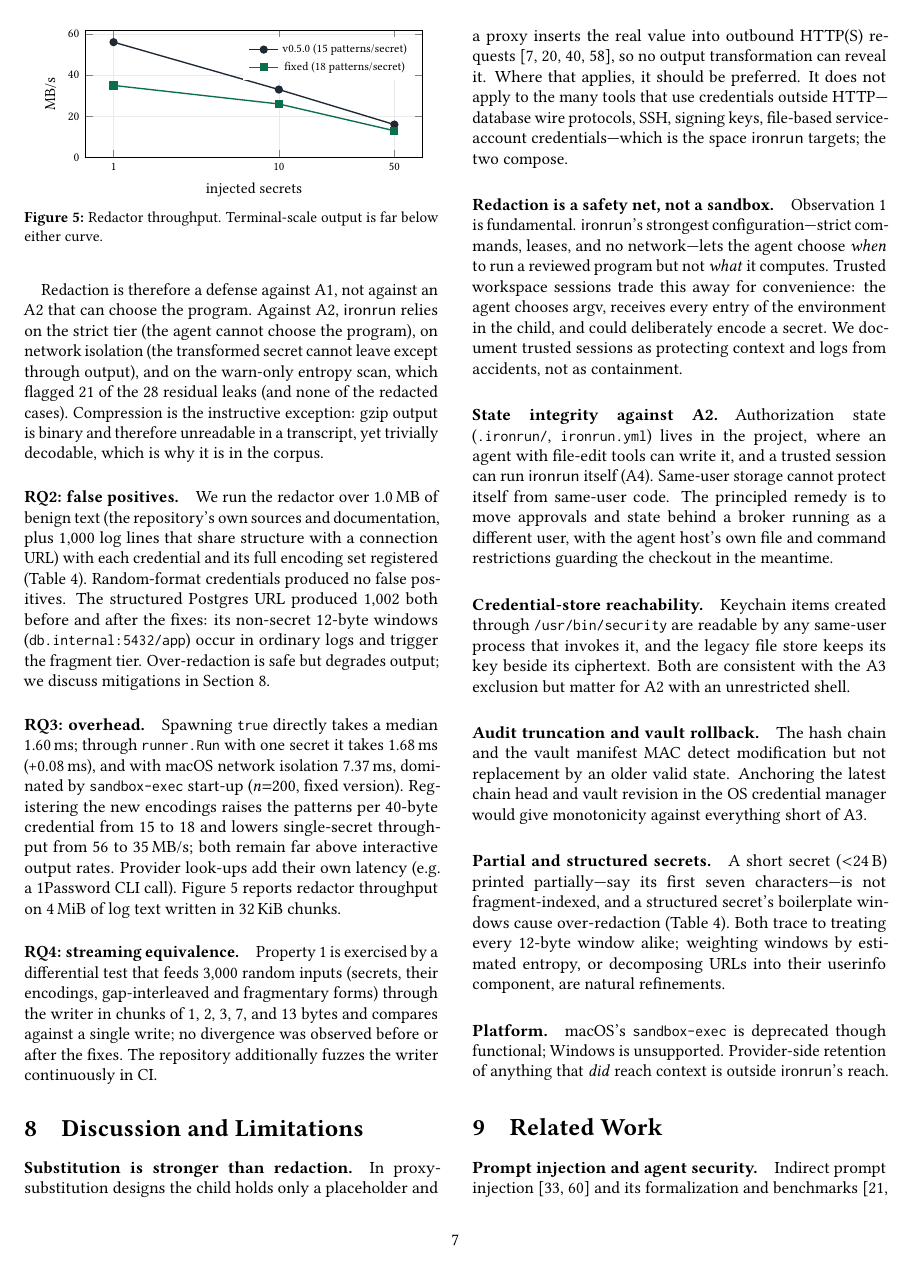
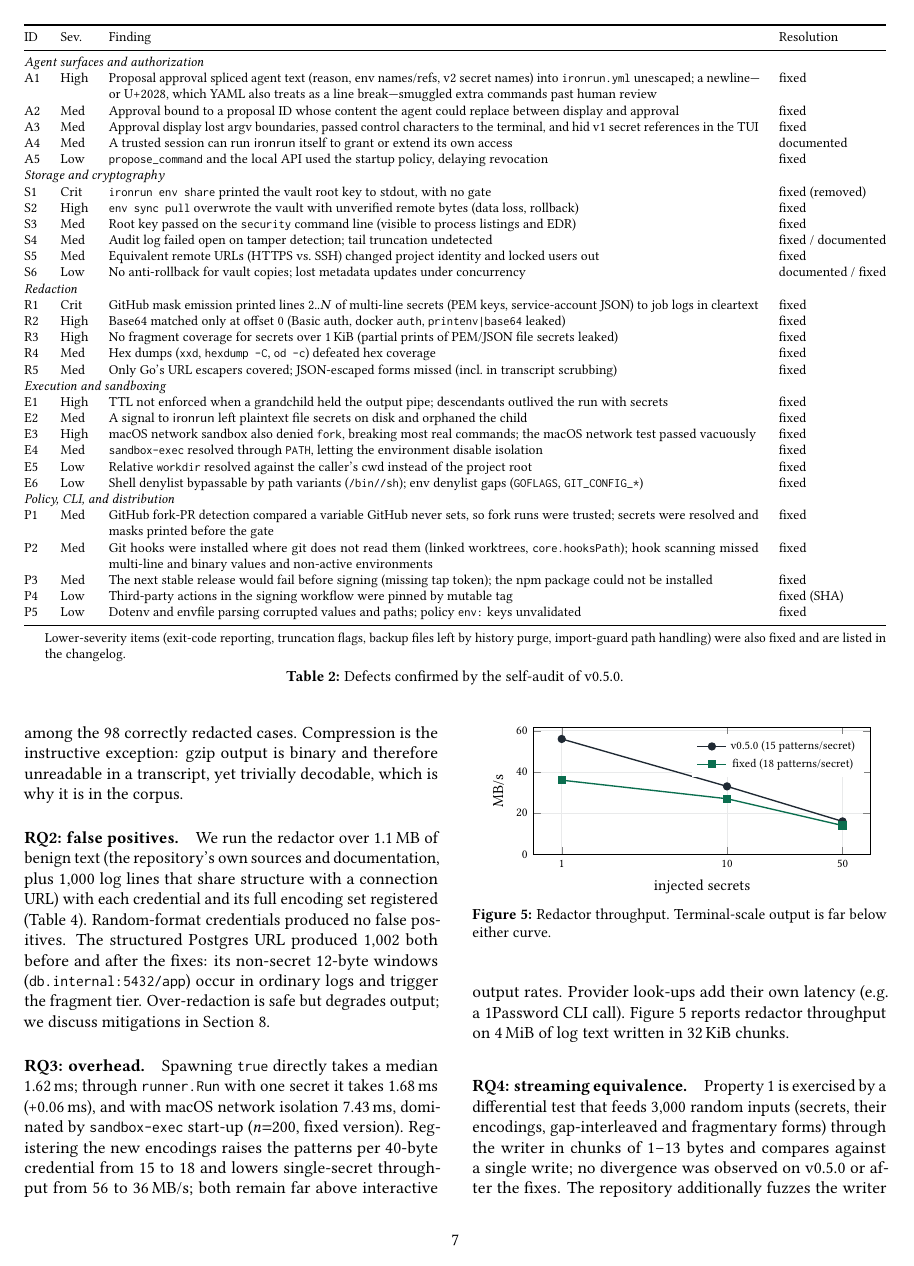
Before and after one commit to Generalized-Labs/ironrun, a LaTeX paper (paper/ironrun.tex): page 7 of 14 before the commit and page 7 of 13 after it. Compiled offline with pdfLaTeX.

Commit message:
paper: recheck — corrected figures, measurements on Go 1.26.9, layout
- Credential sizes corrected (Postgres URL 75 B, JWT 113 B); test-function
  count updated; benign corpus is 1.1 MB.
- Overhead and throughput re-measured on the Go 1.26.9 toolchain the module
  now requires (1.62/1.68/7.43 ms; 14–36 MB/s).
- The entropy-scan claim was unsupported by the harness: it now also counts
  warnings on correctly redacted cases (6 of 98) and the text reports them as
  false alarms. Overlapping-secret limitation documented (also in SECURITY.md).
- Layout: long bibliography URLs now wrap (xurl); float fractions raised so
  the audit table and evaluation tables stay with their sections instead of
  being pushed after the references. \pdfoutput=1 for arXiv. 13 pages.

Co-Authored-By: Claude Fable 5.1 <noreply@anthropic.com>
Claude-Session: https://claude.ai/code/session_01DKtT97hXBrpDD8kXVi9PYp

```diff
--- a/paper/ironrun.tex
+++ b/paper/ironrun.tex
@@ -1,3 +1,5 @@
+% arXiv: compile with pdflatex (all figures are TikZ; no external images)
+\pdfoutput=1
 \documentclass[10pt,twocolumn]{article}
 
 % ---------------------------------------------------------------------------
@@ -13,6 +15,11 @@
 \usepackage[scaled=0.92]{inconsolata}
 \usepackage[letterpaper,margin=0.75in,columnsep=0.28in]{geometry}
 \usepackage{microtype}
+\renewcommand{\topfraction}{0.9}
+\renewcommand{\dbltopfraction}{0.9}
+\renewcommand{\textfraction}{0.08}
+\renewcommand{\floatpagefraction}{0.75}
+\renewcommand{\dblfloatpagefraction}{0.75}
 \usepackage{xcolor}
 \usepackage{booktabs}
 \usepackage{multirow}
@@ -28,6 +35,7 @@
 \usepackage{caption}
 \usepackage[numbers,sort&compress]{natbib}
 \usepackage[hidelinks,breaklinks]{hyperref}
+\usepackage{xurl}
 \usepackage[capitalise,nameinlink]{cleveref}
 
 \definecolor{ink}{HTML}{1F2933}
@@ -668,8 +676,8 @@ review agents directed and checked by the authors; we report this because the
 method is reproducible and because the class of findings is instructive.
 \Cref{tab:audit} summarizes the results.
 
-\begin{table*}[t]
-\centering\small
+\begin{table*}[tp]
+\centering\footnotesize
 \begin{threeparttable}
 \begin{tabularx}{\textwidth}{@{}llXl@{}}
 \toprule
@@ -830,11 +838,12 @@ Redaction is therefore a defense against A1, not against an A2 that can choose
 the program. Against A2, \sys{} relies on the strict tier (the agent cannot
 choose the program), on network isolation (the transformed secret cannot leave
 except through output), and on the warn-only entropy scan, which flagged
-21 of the 28 residual leaks (and none of the redacted cases). Compression is the instructive exception:
+21 of the 28 residual leaks, at the cost of 6 false alarms among the 98
+correctly redacted cases. Compression is the instructive exception:
 gzip output is binary and therefore unreadable in a transcript, yet trivially
 decodable, which is why it is in the corpus.
 
-\paragraph{RQ2: false positives.} We run the redactor over 1.0\,MB of benign
+\paragraph{RQ2: false positives.} We run the redactor over 1.1\,MB of benign
 text (the repository's own sources and documentation, plus 1,000 log lines that
 share structure with a connection URL) with each credential and its full
 encoding set registered (\cref{tab:fp}). Random-format credentials produced no
@@ -857,17 +866,17 @@ password (12\,B) & 14 & 0 & 0 \\
 JWT & 22 & 0 & 0 \\
 \bottomrule
 \end{tabular}
-\caption{Redactions on 1.0\,MB of benign text (all are false positives).
+\caption{Redactions on 1.1\,MB of benign text (all are false positives).
 $^\dagger$Registered patterns per credential after the fixes.}
 \label{tab:fp}
 \end{table}
 
 \paragraph{RQ3: overhead.} Spawning \code{true} directly takes a median
-1.60\,ms; through \code{runner.Run} with one secret it takes 1.68\,ms
-(+0.08\,ms), and with macOS network isolation 7.37\,ms, dominated by
+1.62\,ms; through \code{runner.Run} with one secret it takes 1.68\,ms
+(+0.06\,ms), and with macOS network isolation 7.43\,ms, dominated by
 \code{sandbox-exec} start-up ($n{=}200$, fixed version). Registering the new
 encodings raises the patterns per 40-byte credential from 15 to 18 and lowers
-single-secret throughput from 56 to 35\,MB/s; both remain far above
+single-secret throughput from 56 to 36\,MB/s; both remain far above
 interactive output rates. Provider look-ups add their own
 latency (e.g.\ a 1Password CLI call). \Cref{fig:throughput} reports redactor
 throughput on 4\,MiB of log text written in 32\,KiB chunks.
@@ -881,7 +890,7 @@ throughput on 4\,MiB of log text written in 32\,KiB chunks.
   tick label style={font=\scriptsize}, label style={font=\small}, grid=major, grid style={ink!10}]
 \addplot[mark=*, thick, color=ink] coordinates {(1,56) (10,33) (50,16)};
 \addlegendentry{v0.5.0 (15 patterns/secret)}
-\addplot[mark=square*, thick, color=accent] coordinates {(1,35) (10,26) (50,13)};
+\addplot[mark=square*, thick, color=accent] coordinates {(1,36) (10,27) (50,14)};
 \addlegendentry{fixed (18 patterns/secret)}
 \end{axis}
 \end{tikzpicture}
@@ -891,9 +900,7 @@ throughput on 4\,MiB of log text written in 32\,KiB chunks.
 
 \paragraph{RQ4: streaming equivalence.} \Cref{prop:chunk} is exercised by a
 differential test that feeds 3,000 random inputs (secrets, their encodings,
-gap-interleaved and fragmentary forms) through the writer in chunks of 1, 2, 3,
-7, and 13 bytes and compares against a single write; no divergence was observed
-before or after the fixes. The repository additionally fuzzes the writer
+gap-interleaved and fragmentary forms) through the writer in chunks of 1--13 bytes and compares against a single write; no divergence was observed on v0.5.0 or after the fixes. The repository additionally fuzzes the writer
 continuously in CI.
 
 % ===========================================================================
@@ -939,4 +946,3 @@ partially---say its first seven characters---is not fragment-indexed, and a
 structured secret's boilerplate windows cause over-redaction (\cref{tab:fp}).
 Both trace to treating every 12-byte window alike; weighting windows by
 estimated entropy, or decomposing URLs into their userinfo component, are
-natural refinements.
```
Also changed, not shown: SECURITY.md (+2 -1 lines), README.md, paper/ironrun.pdf, paper/ironrun.tex (17 more changed lines), 1 other file.
